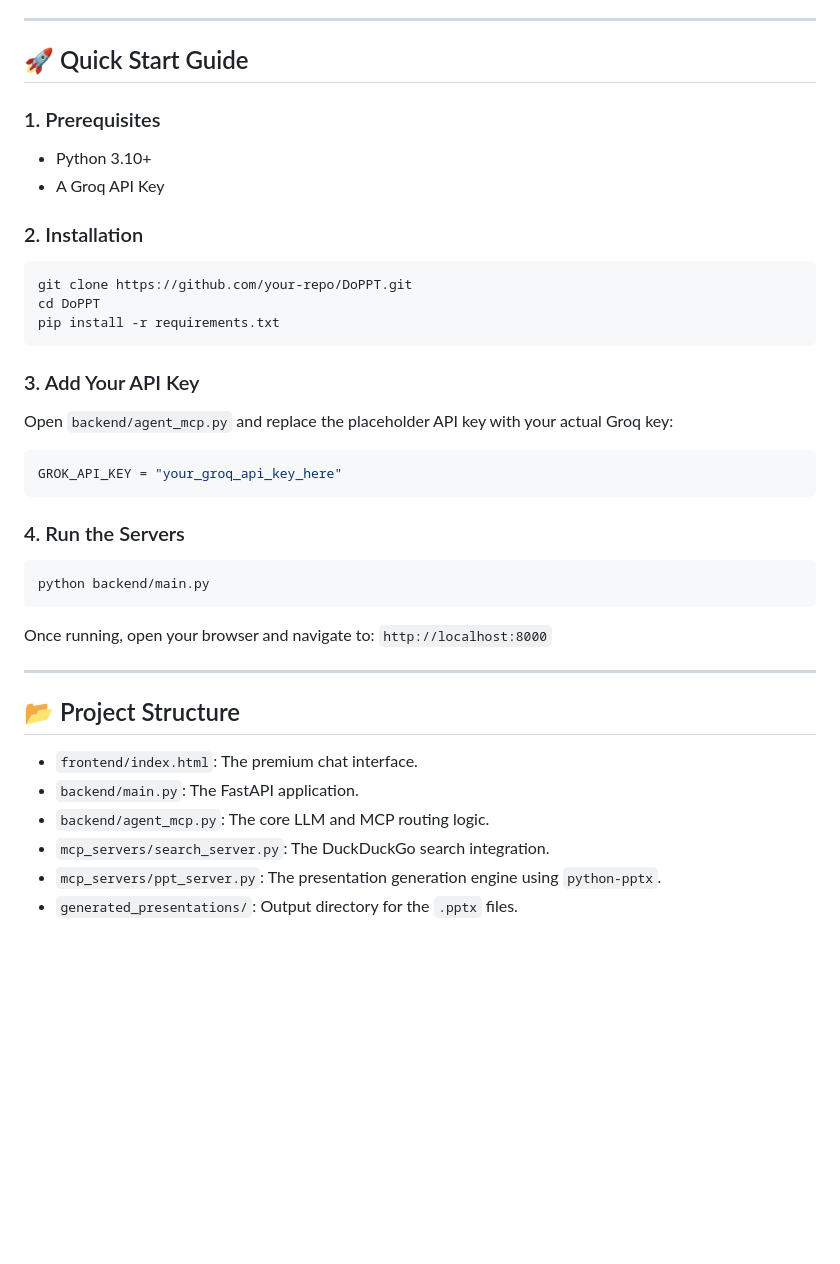
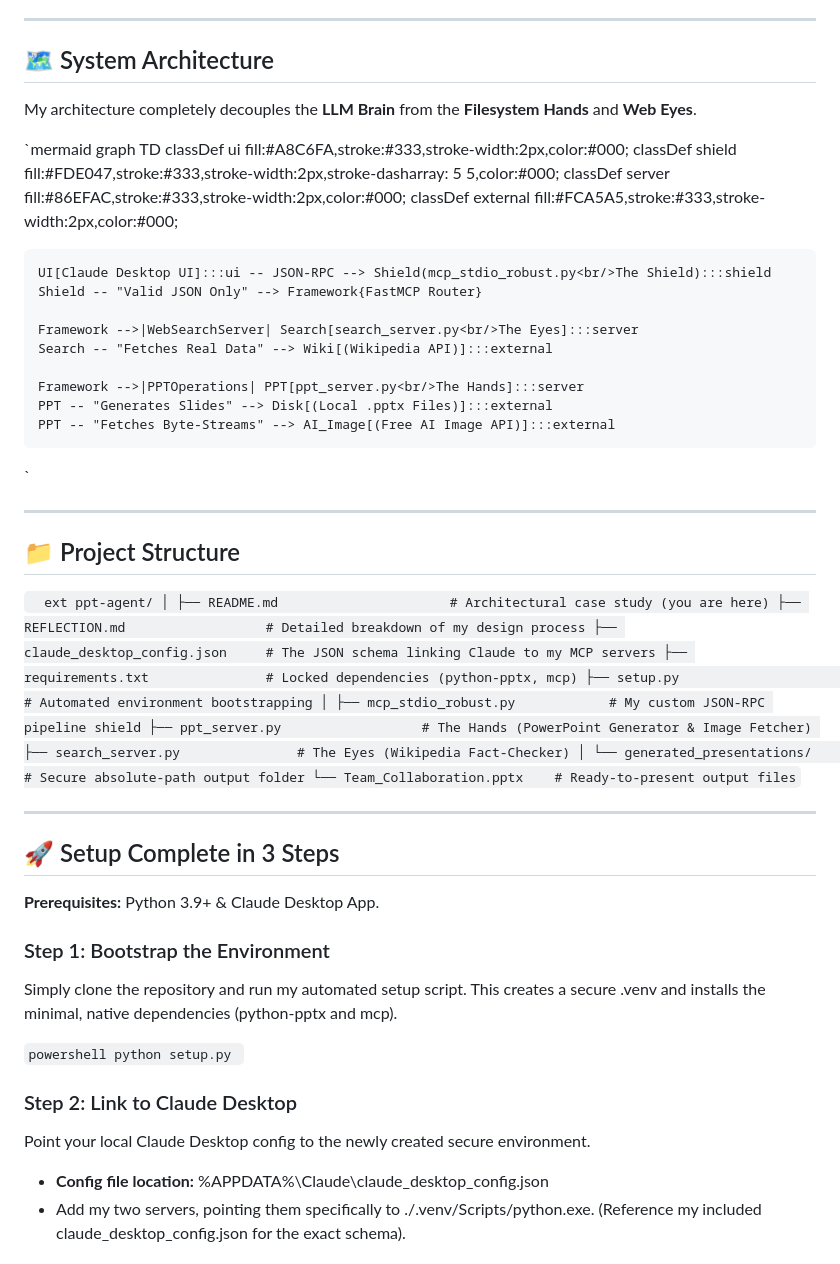
Before and after one commit to mallampati-sumanth/calibo-ppt-agent, a Markdown page: README.md, the part around one of its changes. Rendered like a GitHub page; blank space fills up the shorter version.

Commit message:
docs: restore to original custom robust README template requested by user

````diff
--- a/README.md
+++ b/README.md
@@ -42,38 +56,64 @@ The project follows a modular, agentic architecture.
 
 ---
 
-## 🚀 Quick Start Guide
+## 🗺️ System Architecture
 
-### 1. Prerequisites
-- Python 3.10+
-- A Groq API Key
+My architecture completely decouples the **LLM Brain** from the **Filesystem Hands** and **Web Eyes**.
 
-### 2. Installation
-```bash
-git clone https://github.com/your-repo/DoPPT.git
-cd DoPPT
-pip install -r requirements.txt
-```
+`mermaid
+graph TD
+    classDef ui fill:#A8C6FA,stroke:#333,stroke-width:2px,color:#000;
+    classDef shield fill:#FDE047,stroke:#333,stroke-width:2px,stroke-dasharray: 5 5,color:#000;
+    classDef server fill:#86EFAC,stroke:#333,stroke-width:2px,color:#000;
+    classDef external fill:#FCA5A5,stroke:#333,stroke-width:2px,color:#000;
 
-### 3. Add Your API Key
-Open `backend/agent_mcp.py` and replace the placeholder API key with your actual Groq key:
-```python
-GROK_API_KEY = "your_groq_api_key_here"
-```
+    UI[Claude Desktop UI]:::ui -- JSON-RPC --> Shield(mcp_stdio_robust.py<br/>The Shield):::shield
+    Shield -- "Valid JSON Only" --> Framework{FastMCP Router}
 
-### 4. Run the Servers
-```bash
-python backend/main.py
-```
-Once running, open your browser and navigate to: `http://localhost:8000`
+    Framework -->|WebSearchServer| Search[search_server.py<br/>The Eyes]:::server
+    Search -- "Fetches Real Data" --> Wiki[(Wikipedia API)]:::external
+
+    Framework -->|PPTOperations| PPT[ppt_server.py<br/>The Hands]:::server
+    PPT -- "Generates Slides" --> Disk[(Local .pptx Files)]:::external
+    PPT -- "Fetches Byte-Streams" --> AI_Image[(Free AI Image API)]:::external
+`
 
 ---
 
-## 📂 Project Structure
+## 📁 Project Structure
 
-- `frontend/index.html`: The premium chat interface.
-- `backend/main.py`: The FastAPI application.
-- `backend/agent_mcp.py`: The core LLM and MCP routing logic.
-- `mcp_servers/search_server.py`: The DuckDuckGo search integration.
-- `mcp_servers/ppt_server.py`: The presentation generation engine using `python-pptx`.
-- `generated_presentations/`: Output directory for the `.pptx` files.
+`	ext
+ppt-agent/
+│
+├── README.md                      # Architectural case study (you are here)
+├── REFLECTION.md                  # Detailed breakdown of my design process
+├── claude_desktop_config.json     # The JSON schema linking Claude to my MCP servers
+├── requirements.txt               # Locked dependencies (python-pptx, mcp)
+├── setup.py                       # Automated environment bootstrapping
+│
+├── mcp_stdio_robust.py            # My custom JSON-RPC pipeline shield
+├── ppt_server.py                  # The Hands (PowerPoint Generator & Image Fetcher)
+├── search_server.py               # The Eyes (Wikipedia Fact-Checker)
+│
+└── generated_presentations/       # Secure absolute-path output folder
+    └── Team_Collaboration.pptx    # Ready-to-present output files
+`
+
+---
+
+## 🚀 Setup Complete in 3 Steps
+
+**Prerequisites:** Python 3.9+ & Claude Desktop App.
+
+### Step 1: Bootstrap the Environment
+Simply clone the repository and run my automated setup script. This creates a secure .venv and installs the minimal, native dependencies (python-pptx and mcp).
+
+`powershell
+python setup.py
+`
+
+### Step 2: Link to Claude Desktop
+Point your local Claude Desktop config to the newly created secure environment.
+*   **Config file location:** %APPDATA%\Claude\claude_desktop_config.json
+*   Add my two servers, pointing them specifically to ./.venv/Scripts/python.exe. (Reference my included claude_desktop_config.json for the exact schema).
+
````
Also changed, not shown: other parts of README.md (+61 -31 lines).
